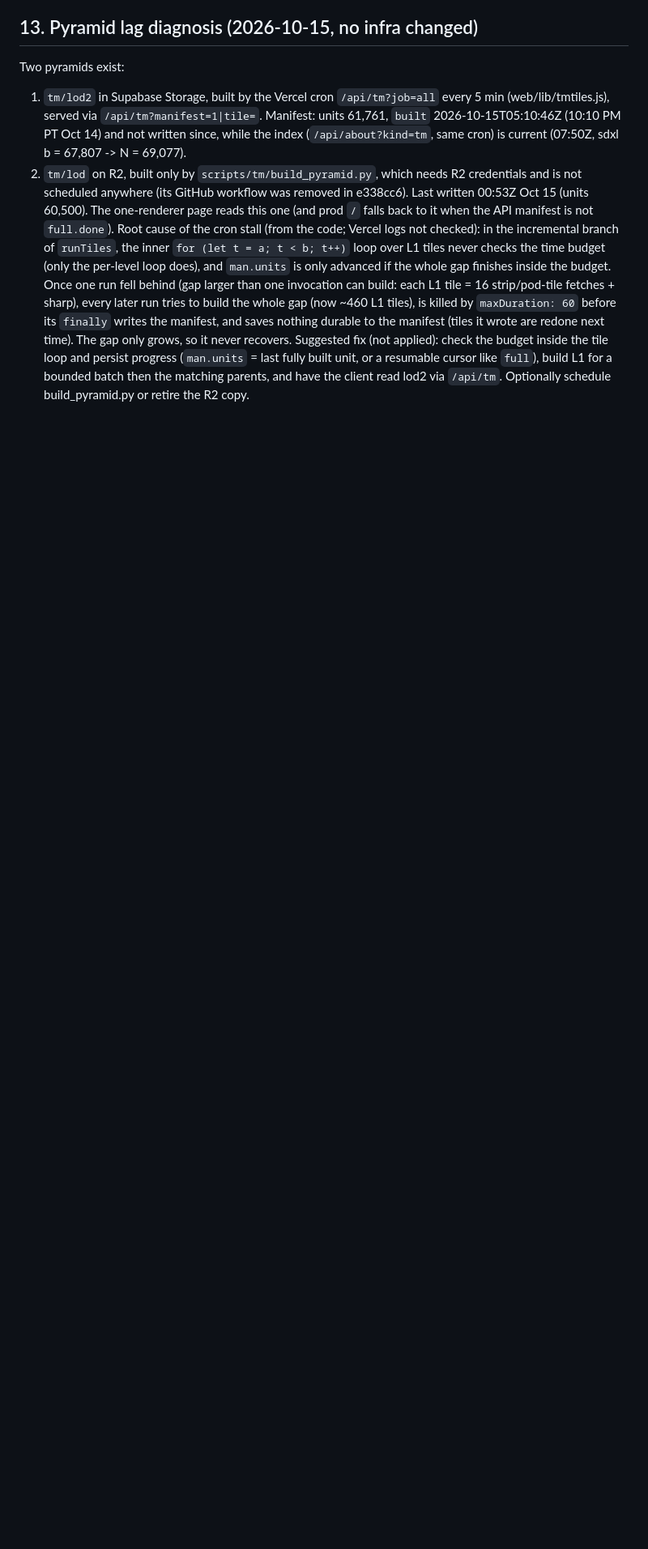
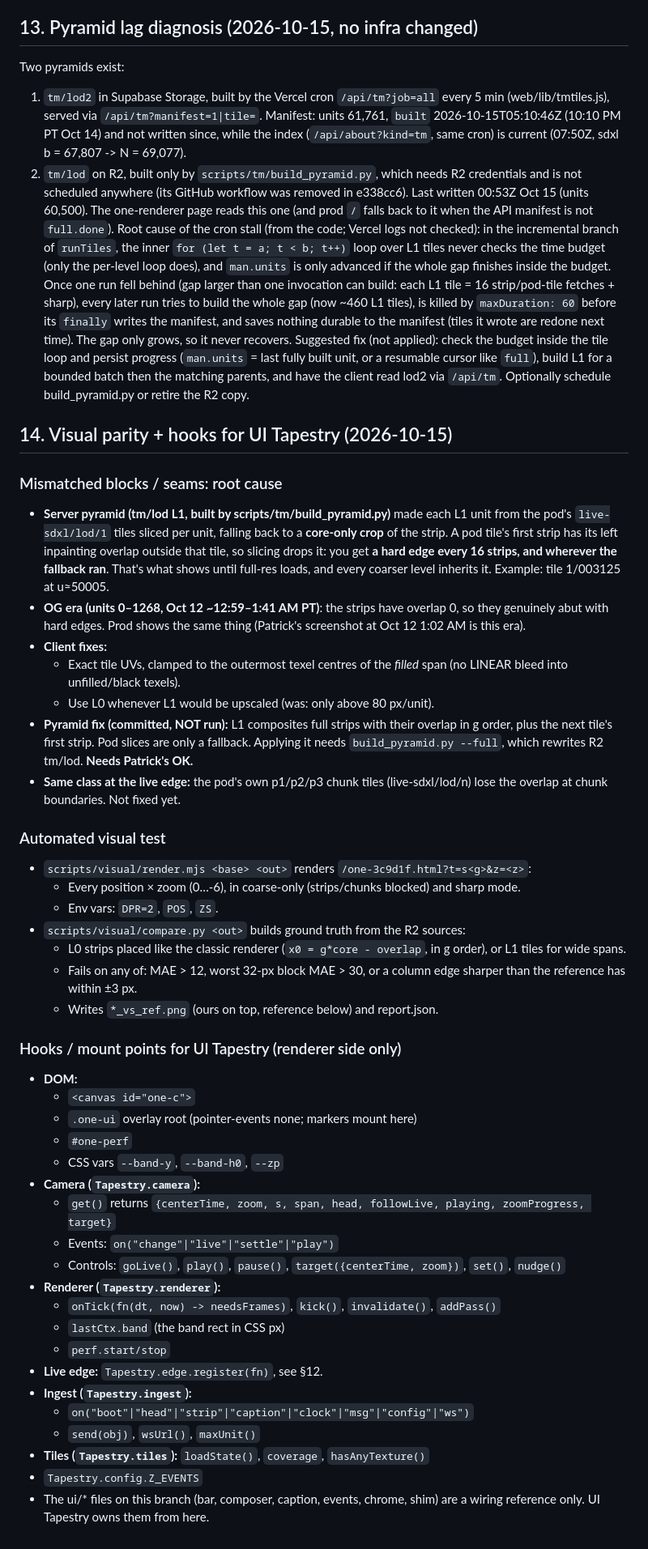
Before and after one commit to bicrick/infinite-tapestry, a Markdown page: docs/plans/one-renderer.md, the part around the change. Shown at 81% size. Rendered like a GitHub page; blank space fills up the shorter version.

Commit message:
docs: parity root cause, visual test, hooks for UI Tapestry

```diff
--- a/docs/plans/one-renderer.md
+++ b/docs/plans/one-renderer.md
@@ -292,3 +292,50 @@ nothing durable to the manifest (tiles it wrote are redone next time). The gap o
 Suggested fix (not applied): check the budget inside the tile loop and persist progress (`man.units` = last fully
 built unit, or a resumable cursor like `full`), build L1 for a bounded batch then the matching parents, and have the
 client read lod2 via `/api/tm`. Optionally schedule build_pyramid.py or retire the R2 copy.
+
+## 14. Visual parity + hooks for UI Tapestry (2026-10-15)
+
+### Mismatched blocks / seams: root cause
+- **Server pyramid (tm/lod L1, built by scripts/tm/build_pyramid.py)** made each L1 unit from the pod's `live-sdxl/lod/1`
+  tiles sliced per unit, falling back to a **core-only crop** of the strip. A pod tile's first strip has its left
+  inpainting overlap outside that tile, so slicing drops it: you get **a hard edge every 16 strips, and wherever the fallback ran**.
+  That's what shows until full-res loads, and every coarser level inherits it. Example: tile 1/003125 at u≈50005.
+- **OG era (units 0–1268, Oct 12 ~12:59–1:41 AM PT)**: the strips have overlap 0, so they genuinely abut with hard edges.
+  Prod shows the same thing (Patrick's screenshot at Oct 12 1:02 AM is this era).
+- **Client fixes:**
+  - Exact tile UVs, clamped to the outermost texel centres of the *filled* span (no LINEAR bleed into unfilled/black texels).
+  - Use L0 whenever L1 would be upscaled (was: only above 80 px/unit).
+- **Pyramid fix (committed, NOT run):** L1 composites full strips with their overlap in g order, plus the next tile's first strip.
+  Pod slices are only a fallback. Applying it needs `build_pyramid.py --full`, which rewrites R2 tm/lod. **Needs Patrick's OK.**
+- **Same class at the live edge:** the pod's own p1/p2/p3 chunk tiles (live-sdxl/lod/n) lose the overlap at chunk boundaries. Not fixed yet.
+
+### Automated visual test
+- `scripts/visual/render.mjs <base> <out>` renders `/one-3c9d1f.html?t=s<g>&z=<z>`:
+  - Every position × zoom (0…-6), in coarse-only (strips/chunks blocked) and sharp mode.
+  - Env vars: `DPR=2`, `POS`, `ZS`.
+- `scripts/visual/compare.py <out>` builds ground truth from the R2 sources:
+  - L0 strips placed like the classic renderer (`x0 = g*core - overlap`, in g order), or L1 tiles for wide spans.
+  - Fails on any of: MAE > 12, worst 32-px block MAE > 30, or a column edge sharper than the reference has within ±3 px.
+  - Writes `*_vs_ref.png` (ours on top, reference below) and report.json.
+
+### Hooks / mount points for UI Tapestry (renderer side only)
+- **DOM:**
+  - `<canvas id="one-c">`
+  - `.one-ui` overlay root (pointer-events none; markers mount here)
+  - `#one-perf`
+  - CSS vars `--band-y`, `--band-h0`, `--zp`
+- **Camera (`Tapestry.camera`):**
+  - `get()` returns `{centerTime, zoom, s, span, head, followLive, playing, zoomProgress, target}`
+  - Events: `on("change"|"live"|"settle"|"play")`
+  - Controls: `goLive()`, `play()`, `pause()`, `target({centerTime, zoom})`, `set()`, `nudge()`
+- **Renderer (`Tapestry.renderer`):**
+  - `onTick(fn(dt, now) -> needsFrames)`, `kick()`, `invalidate()`, `addPass()`
+  - `lastCtx.band` (the band rect in CSS px)
+  - `perf.start/stop`
+- **Live edge:** `Tapestry.edge.register(fn)`, see §12.
+- **Ingest (`Tapestry.ingest`):**
+  - `on("boot"|"head"|"strip"|"caption"|"clock"|"msg"|"config"|"ws")`
+  - `send(obj)`, `wsUrl()`, `maxUnit()`
+- **Tiles (`Tapestry.tiles`):** `loadState()`, `coverage`, `hasAnyTexture()`
+- `Tapestry.config.Z_EVENTS`
+- The ui/* files on this branch (bar, composer, caption, events, chrome, shim) are a wiring reference only. UI Tapestry owns them from here.
```
